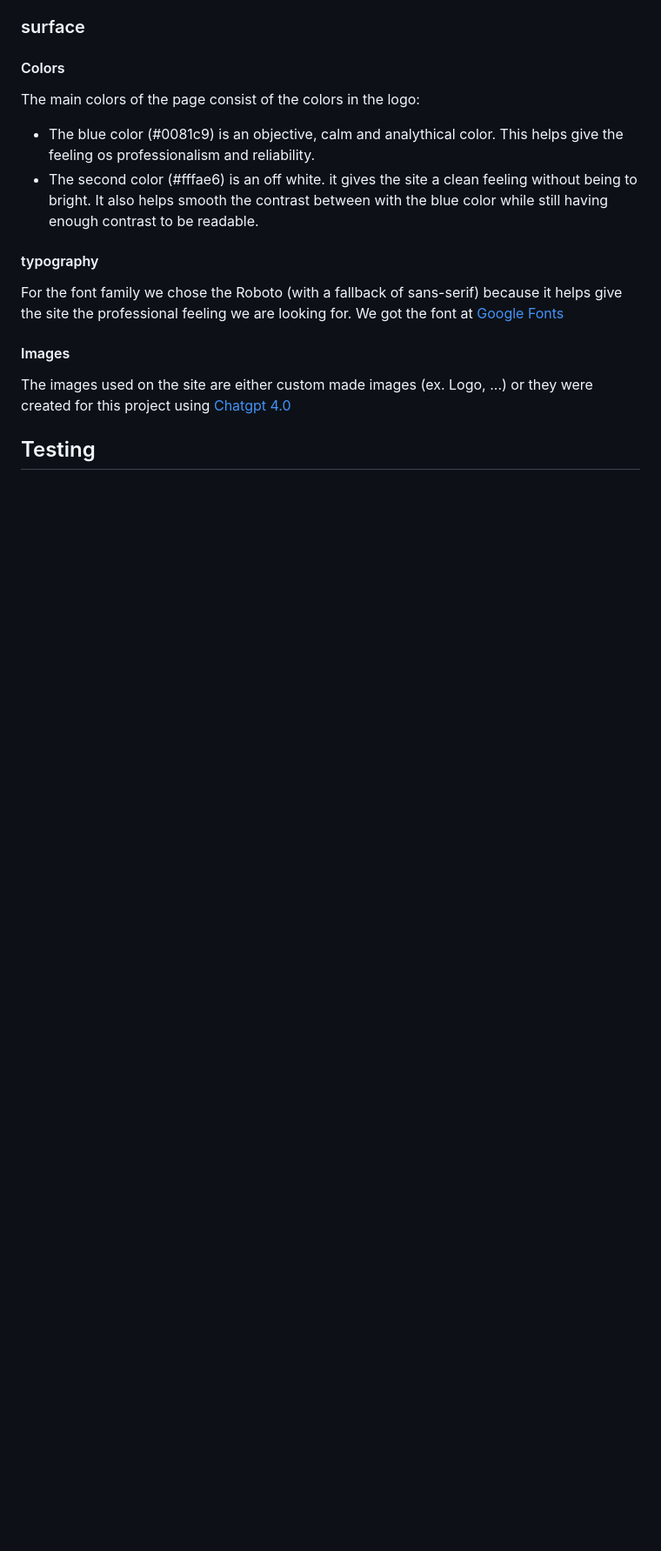
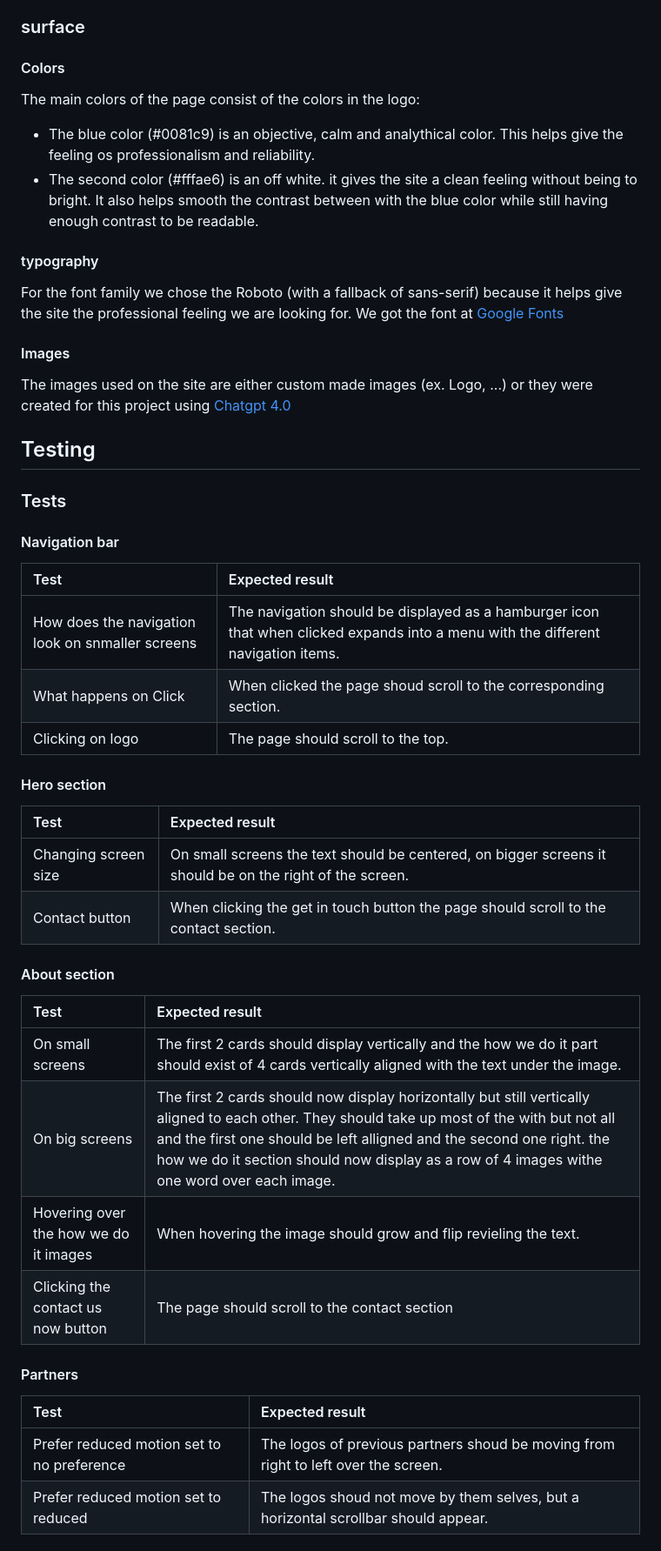
Before and after one commit to fancypigeon5/darling, a Markdown page: README.md, the part around the change printed below. Shown: that part at 87% size. GitHub-like rendering; blank space fills up the shorter version.

```diff
--- a/README.md
+++ b/README.md
@@ -57,3 +91,36 @@ The images used on the site are either custom made images (ex. Logo, ...) or the
 
 ## Testing
 
+### Tests
+
+#### Navigation bar
+
+| Test | Expected result |
+|:---|:---|
+| How does the navigation look on snmaller screens | The navigation should be displayed as a hamburger icon that when clicked expands into a menu with the different navigation items. |
+| What happens on Click | When clicked the page shoud scroll to the corresponding section.|
+| Clicking on logo | The page should scroll to the top. |
+
+#### Hero section
+
+| Test | Expected result |
+|:---|:---|
+| Changing screen size | On small screens the text should be centered, on bigger screens it should be on the right of the screen. |
+| Contact button | When clicking the get in touch button the page should scroll to the contact section. |
+
+#### About section
+
+| Test | Expected result |
+|:---|:---|
+| On small screens | The first 2 cards should display vertically and the how we do it part should exist of 4 cards vertically aligned with the text under the image. |
+| On big screens | The first 2 cards should now display horizontally but still vertically aligned to each other. They should take up most of the with but not all and the first one should be left alligned and the second one right. the how we do it section should now display as a row of 4 images withe one word over each image. |
+| Hovering over the how we do it images | When hovering the image should grow and flip revieling the text. |
+| Clicking the contact us now button | The page should scroll to the contact section |
+
+#### Partners
+
+| Test | Expected result |
+|:---|:---|
+| Prefer reduced motion set to no preference | The logos of previous partners shoud be moving from right to left over the screen. |
+| Prefer reduced motion set to reduced | The logos shoud not move by them selves, but a horizontal scrollbar should appear. |
+
```
Also changed, not shown: other parts of README.md (+72 -1 lines).
